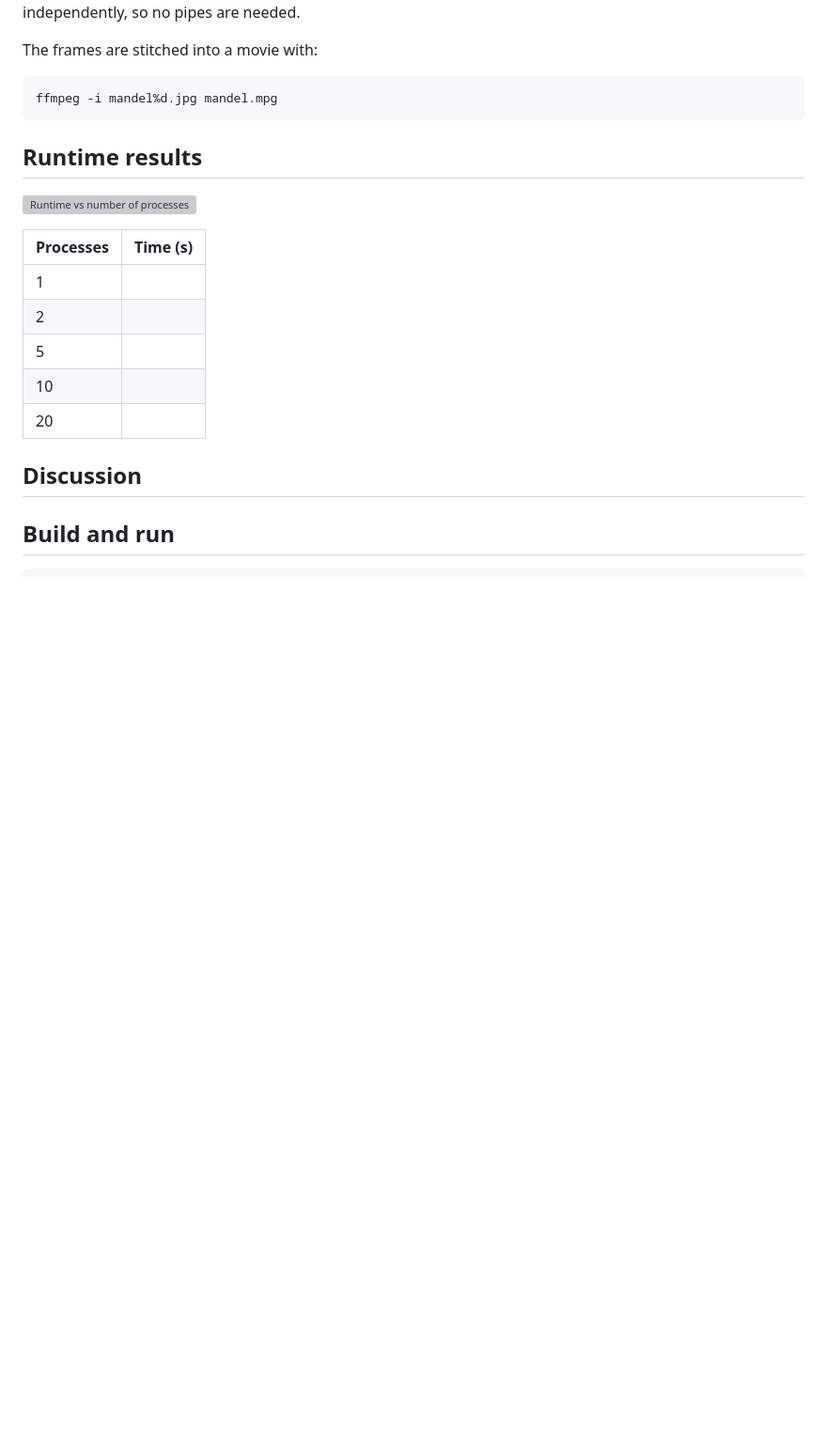
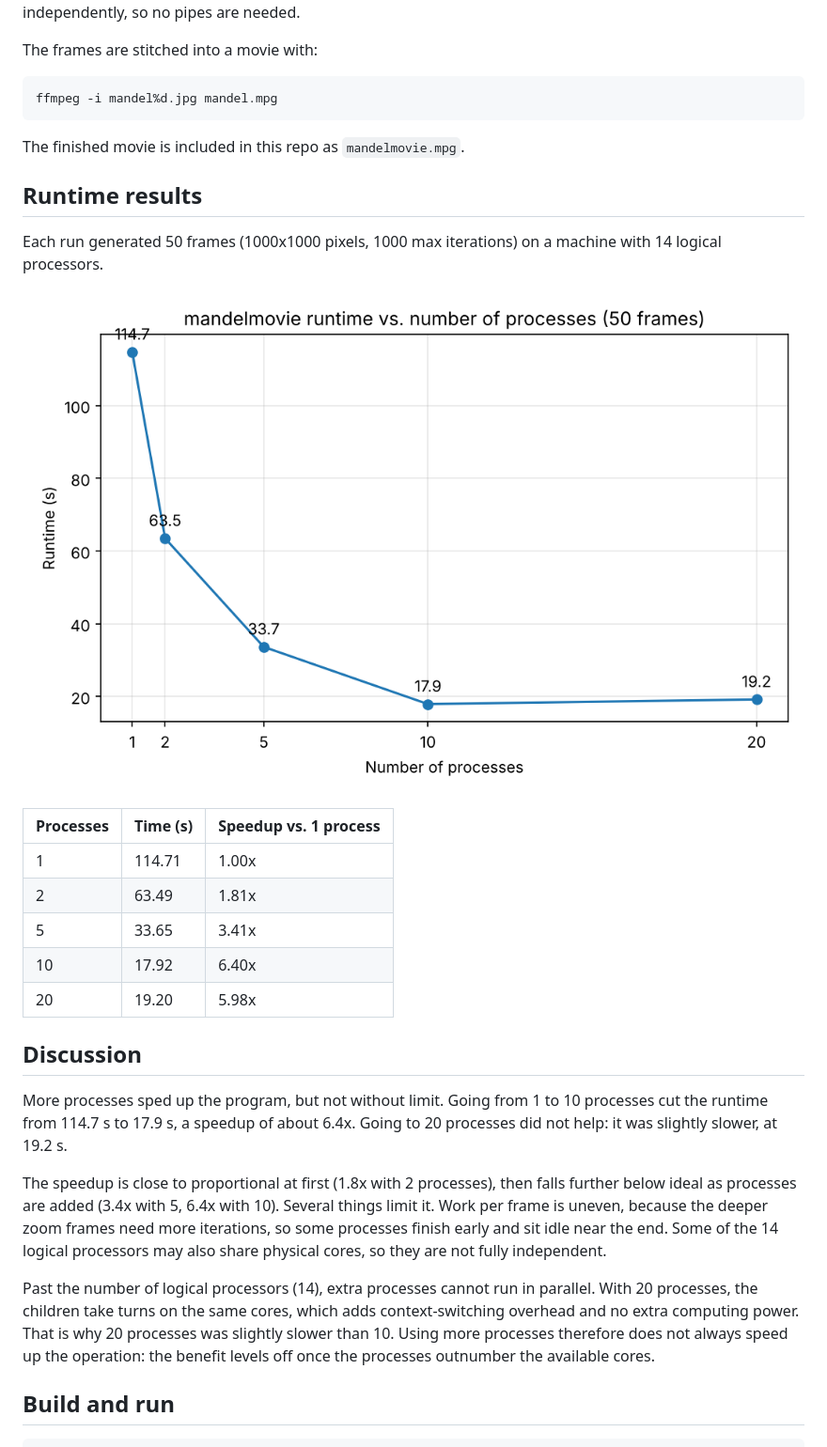
Before and after one commit to Radkon360/Lab11-Multiprocessing, a Markdown page: README.md, the part around the change. Shown at 94% size. Rendered like a GitHub page; pictures changed too: runtime.png (added); blank space fills up the shorter version; grey boxes are pictures that could not be loaded.

Commit message:
Add README, runtime graph, movie, timing results

```diff
--- a/README.md
+++ b/README.md
@@ -13,21 +13,29 @@ The frames are stitched into a movie with:
 
     ffmpeg -i mandel%d.jpg mandel.mpg
 
+The finished movie is included in this repo as `mandelmovie.mpg`.
+
 ## Runtime results
+
+Each run generated 50 frames (1000x1000 pixels, 1000 max iterations) on a machine with 14 logical processors.
 
 ![Runtime vs number of processes](runtime.png)
 
-| Processes | Time (s) |
-|-----------|----------|
-| 1  |  |
-| 2  |  |
-| 5  |  |
-| 10 |  |
-| 20 |  |
+| Processes | Time (s) | Speedup vs. 1 process |
+|-----------|----------|-----------------------|
+| 1  | 114.71 | 1.00x |
+| 2  | 63.49  | 1.81x |
+| 5  | 33.65  | 3.41x |
+| 10 | 17.92  | 6.40x |
+| 20 | 19.20  | 5.98x |
 
 ## Discussion
 
-<!-- fill in after testing: does more processes always mean a speedup? -->
+More processes sped up the program, but not without limit. Going from 1 to 10 processes cut the runtime from 114.7 s to 17.9 s, a speedup of about 6.4x. Going to 20 processes did not help: it was slightly slower, at 19.2 s.
+
+The speedup is close to proportional at first (1.8x with 2 processes), then falls further below ideal as processes are added (3.4x with 5, 6.4x with 10). Several things limit it. Work per frame is uneven, because the deeper zoom frames need more iterations, so some processes finish early and sit idle near the end. Some of the 14 logical processors may also share physical cores, so they are not fully independent.
+
+Past the number of logical processors (14), extra processes cannot run in parallel. With 20 processes, the children take turns on the same cores, which adds context-switching overhead and no extra computing power. That is why 20 processes was slightly slower than 10. Using more processes therefore does not always speed up the operation: the benefit levels off once the processes outnumber the available cores.
 
 ## Build and run
 
```
Also changed, not shown: 2 other files.
